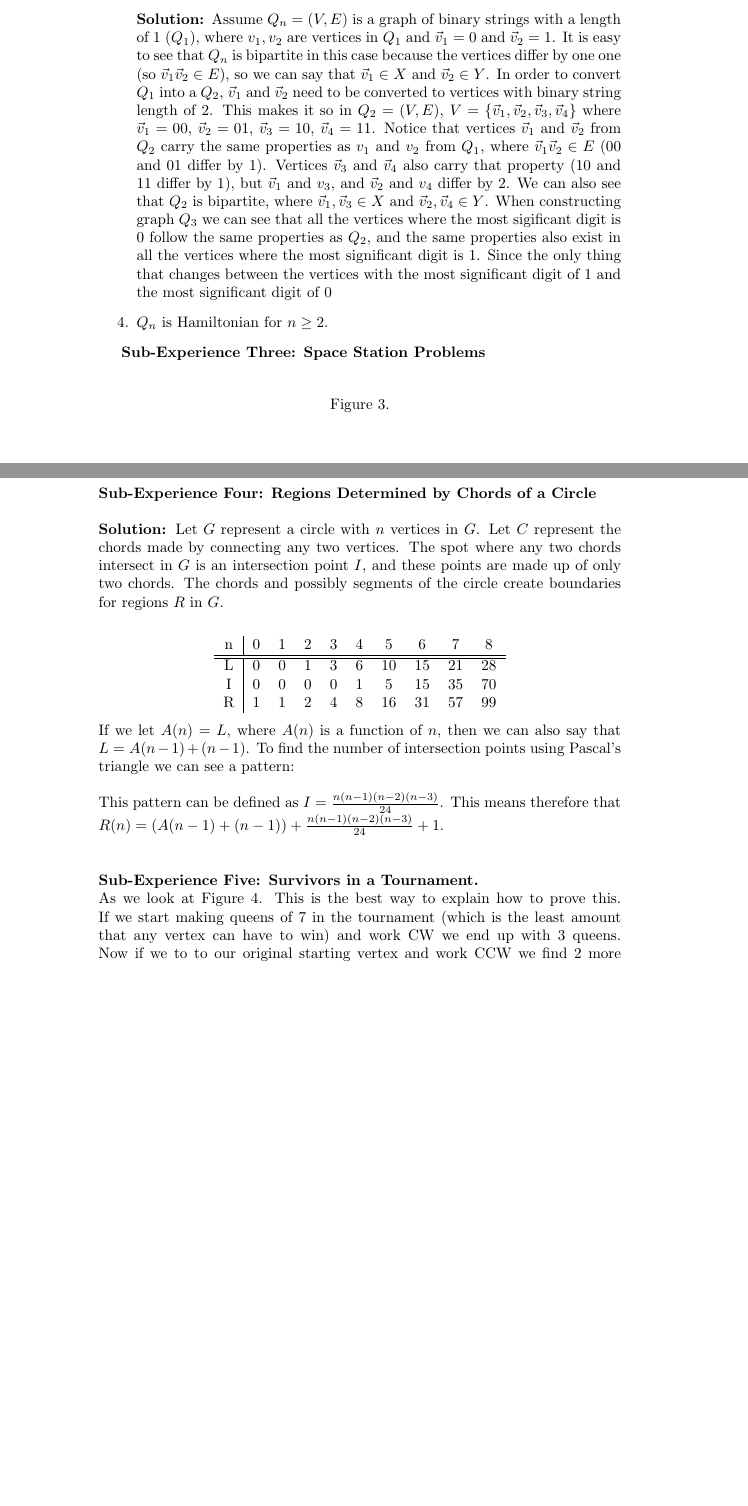
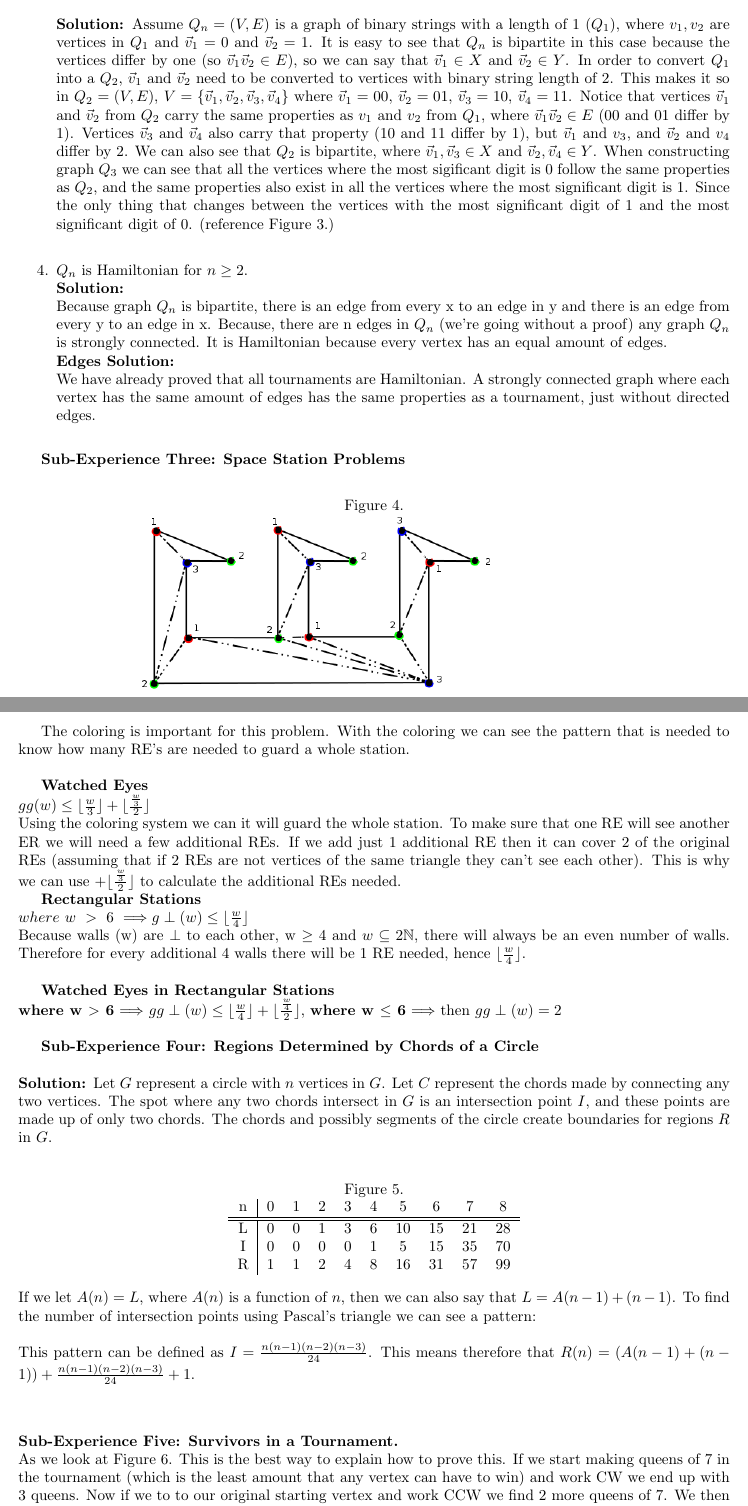
Before and after one commit to RMseth/desc_experience1, a LaTeX document (desc_experience1.tex): two parts of pages 3 and 4 of 6, joined at a grey line, cut so that both start at the same text, the shorter picture padded with empty space. Compiled offline with pdfLaTeX.

Commit message:
finished 2_3 and fixed margins and formatting

```diff
--- a/desc_experience1.tex
+++ b/desc_experience1.tex
@@ -1,4 +1,5 @@
 \documentclass[10pt,a4paper]{report}
+\usepackage[letterpaper, portrait, margin=1in]{geometry}
 \usepackage[latin1]{inputenc}
 \usepackage{amsmath}
 \usepackage{amsfonts}
@@ -34 +31,0 @@
-			\item $Q_n$ is \textit{bipartite}; that is, $V(Q_n)$ consists of two sets, say X and Y such that $X\cap Y = \varnothing$ and the only edges of $Q_n$ have one end-vertex in X and the other in Y (so X and Y induce graphs with no edges).
@@ -35,2 +36 @@
 
-			\item[]\textbf{Solution: }Assume $Q_{n}=(V, E)$ is a graph of binary strings with a length of 1 ($Q_{1}$), where $v_{1}, v_{2}$ are vertices in $Q_{1}$ and $\vec{v}_{1} = 0$ and $\vec{v}_{2} = 1$.  It is easy to see that $Q_{n}$ is bipartite in this case because the vertices differ by one one (so $\vec{v}_{1}\vec{v}_{2}\in E$), so we can say that  $\vec{v}_{1}\in X$ and $\vec{v}_{2}\in Y$.  In order to convert $Q_{1}$ into a $Q_{2}$, $\vec{v}_{1}$ and $\vec{v}_{2}$ need to be converted to vertices with binary string length of 2.  This makes it so in $Q_{2}=(V, E)$, $V = \{\vec{v}_{1}, \vec{v}_{2}, \vec{v}_{3}, \vec{v}_{4}\}$ where $\vec{v}_{1}=00$, $\vec{v}_{2}=01$, $\vec{v}_{3}=10$, $\vec{v}_{4}=11$.  Notice that vertices $\vec{v}_{1}$ and $\vec{v}_{2}$ from $Q_{2}$ carry the same properties as $v_{1}$ and $v_{2}$ from $Q_{1}$, where $\vec{v}_{1}\vec{v}_{2}\in E$ (00 and 01 differ by 1).  Vertices $\vec{v}_{3}$ and $\vec{v}_{4}$ also carry that property (10 and 11 differ by 1), but $\vec{v}_{1}$ and $v_{3}$, and $\vec{v}_{2}$ and $v_{4}$ differ by 2.  We can also see that $Q_{2}$ is bipartite, where $\vec{v}_{1}, \vec{v}_{3}\in X$ and $\vec{v}_{2}, \vec{v}_{4}\in Y$.  When constructing graph $Q_{3}$ we can see that all the vertices where the most sigificant digit is 0 follow the same properties as $Q_{2}$, and the same properties also exist in all the vertices where the most significant digit is 1.  Since the only thing that changes between the vertices with the most significant digit of 1 and the most significant digit of 0
@@ -37,28 +40,53 @@
+				\includegraphics[scale=.5]{2_3.png}
+			\end{center}
 
-			\item $Q_n$ is Hamiltonian for $n \geq 2$.
+			\textbf{Solution: }Assume $Q_{n}=(V, E)$ is a graph of binary strings with a length of 1 ($Q_{1}$), where $v_{1}, v_{2}$ are vertices in $Q_{1}$ and $\vec{v}_{1} = 0$ and $\vec{v}_{2} = 1$.  It is easy to see that $Q_{n}$ is bipartite in this case because the vertices differ by one (so $\vec{v}_{1}\vec{v}_{2}\in E$), so we can say that  $\vec{v}_{1}\in X$ and $\vec{v}_{2}\in Y$.  In order to convert $Q_{1}$ into a $Q_{2}$, $\vec{v}_{1}$ and $\vec{v}_{2}$ need to be converted to vertices with binary string length of 2.  This makes it so in $Q_{2}=(V, E)$, $V = \{\vec{v}_{1}, \vec{v}_{2}, \vec{v}_{3}, \vec{v}_{4}\}$ where $\vec{v}_{1}=00$, $\vec{v}_{2}=01$, $\vec{v}_{3}=10$, $\vec{v}_{4}=11$.  Notice that vertices $\vec{v}_{1}$ and $\vec{v}_{2}$ from $Q_{2}$ carry the same properties as $v_{1}$ and $v_{2}$ from $Q_{1}$, where $\vec{v}_{1}\vec{v}_{2}\in E$ (00 and 01 differ by 1).  Vertices $\vec{v}_{3}$ and $\vec{v}_{4}$ also carry that property (10 and 11 differ by 1), but $\vec{v}_{1}$ and $v_{3}$, and $\vec{v}_{2}$ and $v_{4}$ differ by 2.  We can also see that $Q_{2}$ is bipartite, where $\vec{v}_{1}, \vec{v}_{3}\in X$ and $\vec{v}_{2}, \vec{v}_{4}\in Y$.  When constructing graph $Q_{3}$ we can see that all the vertices where the most sigificant digit is 0 follow the same properties as $Q_{2}$, and the same properties also exist in all the vertices where the most significant digit is 1.  Since the only thing that changes between the vertices with the most significant digit of 1 and the most significant digit of 0.  (reference Figure 3.)\\
+
+			\item $Q_n$ is Hamiltonian for $n \geq 2$.\\
+			\textbf{Solution: }\\
+			Because graph $Q_n$ is bipartite, there is an edge from every x to an edge in y and there is an edge from every y to an edge in x.  Because, there are n edges in $Q_n$ (we're going without a proof) any graph $Q_n$ is strongly connected.  It is Hamiltonian because every vertex has an equal amount of edges.\\
+			\textbf{Edges Solution: }\\
+			We have already proved that all tournaments are Hamiltonian. A strongly connected graph where each vertex has the same amount of edges has the same properties as a tournament, just without directed edges.\\
 		\end{enumerate}
 
 
 	\textbf{Sub-Experience Three: Space Station Problems}\\
 
 		\begin{center}
-			Figure 3.\\
+			Figure 4.\\
 			\includegraphics[scale=.5]{e3.png}
 			\newline
 			\newline
 		\end{center}
+
+		The coloring is important for this problem.  With the coloring we can see the pattern that is needed to know how many RE's are needed to guard a whole station.\\
+
+		\textbf{Watched Eyes}\\
+		$gg(w) \leq \lfloor \frac{w}{3} \rfloor + \lfloor \frac{\frac{w}{3}}{2} \rfloor$\\
+		Using the coloring system we can it will guard the whole station.  To make sure that one RE will see another ER we will need a few additional REs.  If we add just 1 additional RE then it can cover 2 of the original REs (assuming that if 2 REs are not vertices of the same triangle they can't see each other). This is why we can use $+ \lfloor \frac{\frac{w}{3}}{2} \rfloor$ to calculate the additional REs needed.
+
+		\textbf{Rectangular Stations}\\
+		$where\ w\ >\ 6\ \Longrightarrow g\perp(w) \leq \lfloor \frac{w}{4} \rfloor$\\
+		Because walls (w) are $\perp$ to each other, w $\geq$ 4 and $w \subseteq 2\mathbb{N}$, there will always be an even number of walls.  Therefore for every additional 4 walls there will be 1 RE needed, hence $\lfloor \frac{w}{4} \rfloor$.\\
+
+		\textbf{Watched Eyes in Rectangular Stations}\\
+		\textbf{where w $>$ 6} $\Longrightarrow$  $gg\perp(w) \leq \lfloor \frac{w}{4} \rfloor + \lfloor \frac{\frac{w}{4}}{2} \rfloor$, \textbf{where w $\leq$ 6} $\Longrightarrow$ then $gg\perp(w) = 2$\\
+
 	\textbf{Sub-Experience Four: Regions Determined by Chords of a Circle}\\
 
 	\noindent\textbf{Solution: }Let $G$ represent a circle with $n$ vertices in $G$.  Let $C$ represent the chords made by connecting any two vertices.  The spot where any two chords intersect in $G$ is an intersection point $I$, and these points are made up of only two chords.  The chords and possibly segments of the circle create boundaries for regions $R$ in $G$.\\
 
-	\begin{center}\begin{tabular}{c|c c c c c c c c c}
+	\begin{center}
+		Figure 5.\\
+		\begin{tabular}{c|c c c c c c c c c}
 		n & 0 & 1 & 2 & 3 & 4 & 5 & 6 & 7 & 8\\
 	\hline
 	\hline
 		L & 0 & 0 & 1 & 3 & 6 & 10 & 15 & 21 & 28\\
 		I & 0 & 0 & 0 & 0 & 1 & 5 & 15 & 35 & 70\\
 		R & 1 & 1 & 2 & 4 & 8 & 16 & 31 & 57 & 99\\
-\end{tabular}\end{center}
+		\end{tabular}
+	\end{center}
 
 	\noindent If we let $A(n)=L$, where $A(n)$ is a function of $n$, then we can also say that $L=A(n-1)+(n-1)$.  To find the number of intersection points using Pascal's triangle we can see a pattern:\\
 
@@ -69,7 +97,7 @@
 
 		\end{center}
 	\textbf{Sub-Experience Five: Survivors in a Tournament.}\\
-		As we look at Figure 4. This is the best way to explain how to prove this.  If we start making queens of 7 in the tournament (which is the least amount that any vertex can have to win) and work CW we end up with 3 queens. Now if we to to our original starting vertex and work CCW we find 2 more queens of 7.  We then end up with 5 queens after the first round.  Therefore, the max number of teams that will remain after the first elimination round will be 5.\\
+		As we look at Figure 6. This is the best way to explain how to prove this.  If we start making queens of 7 in the tournament (which is the least amount that any vertex can have to win) and work CW we end up with 3 queens. Now if we to to our original starting vertex and work CCW we find 2 more queens of 7.  We then end up with 5 queens after the first round.  Therefore, the max number of teams that will remain after the first elimination round will be 5.\\
 		\newline
 		For the second round if we keep the same pattern but with queens of 3 (which is the "majority" number to win) We will find that there ends up being 3 queens.Therefore, the max number of teams that will remain after the second round will be 3.\\
 		\begin{center}
```
Also changed, not shown: img/2_3.png (added), desc_experience1.tex (26 more changed lines), 3 other files. Lines whose indentation alone changed are shown as unchanged.
